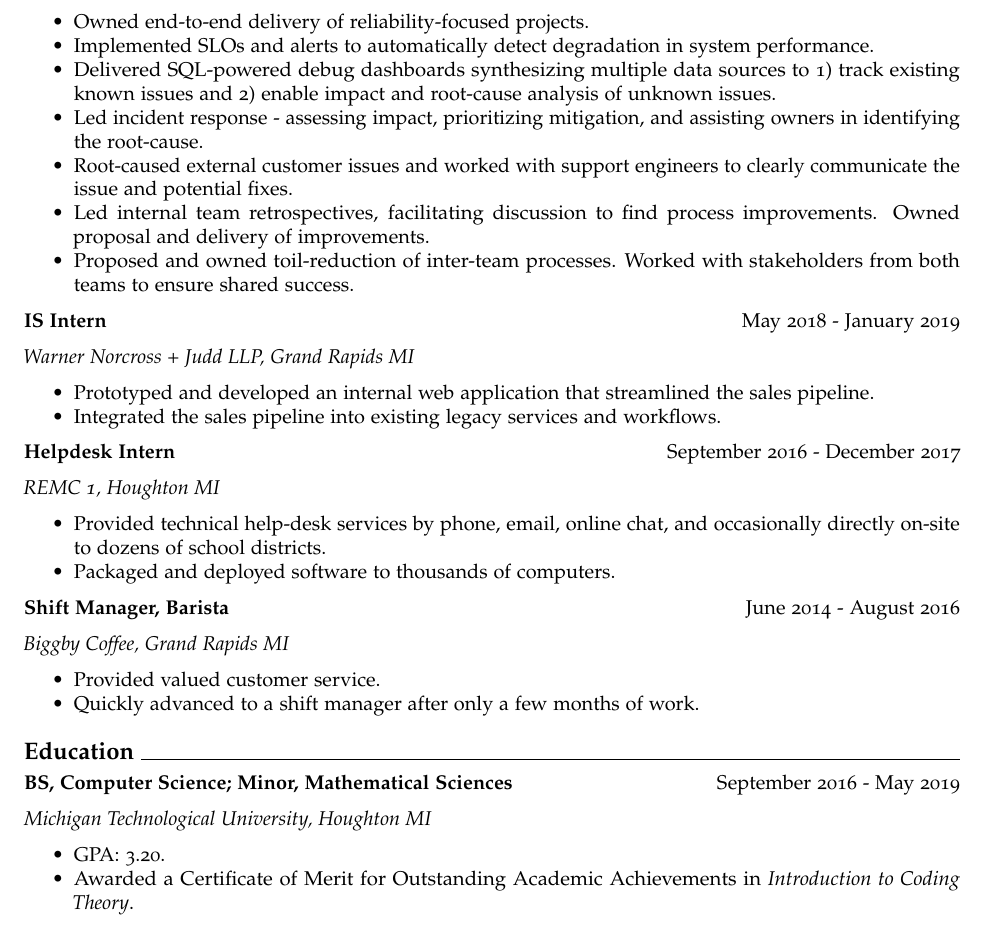
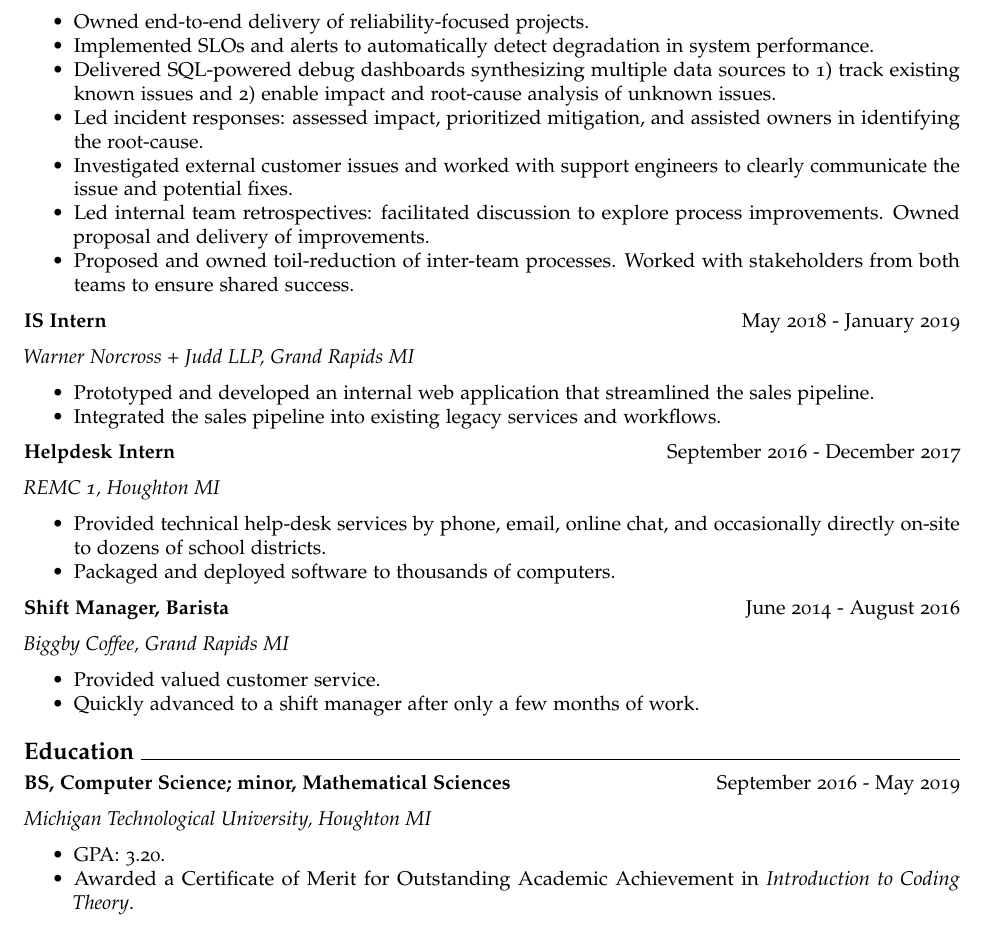
Before and after one commit to avrittrohwer/avrittrohwer.com, an R Markdown document (resume_avritt_rohwer.rmd): part of the page, cut so that both start at the same text. The pictures show the output file resume_avritt_rohwer.pdf that the author committed with the source.

Commit message:
Wording edits: keep tense consistent, make some sentences more clear.

```diff
--- a/resume_avritt_rohwer.rmd
+++ b/resume_avritt_rohwer.rmd
@@ -37,9 +37,9 @@ urlcolor: blue
 - Owned end-to-end delivery of reliability-focused projects.
 - Implemented SLOs and alerts to automatically detect degradation in system performance.
 - Delivered SQL-powered debug dashboards synthesizing multiple data sources to 1) track existing known issues and 2) enable impact and root-cause analysis of unknown issues.
-- Led incident response - assessing impact, prioritizing mitigation, and assisting owners in identifying the root-cause.
-- Root-caused external customer issues and worked with support engineers to clearly communicate the issue and potential fixes.
-- Led internal team retrospectives, facilitating discussion to find process improvements. Owned proposal and delivery of improvements.
+- Led incident responses: assessed impact, prioritized mitigation, and assisted owners in identifying the root-cause.
+- Investigated external customer issues and worked with support engineers to clearly communicate the issue and potential fixes.
+- Led internal team retrospectives: facilitated discussion to explore process improvements. Owned proposal and delivery of improvements.
 - Proposed and owned toil-reduction of inter-team processes. Worked with stakeholders from both teams to ensure shared success.
 
 **IS Intern** \hfill May 2018 - January 2019
@@ -67,12 +67,12 @@ urlcolor: blue
 
 # Education \hrulefill
 
-**BS, Computer Science; Minor, Mathematical Sciences** \hfill September 2016 - May 2019
+**BS, Computer Science; minor, Mathematical Sciences** \hfill September 2016 - May 2019
 
 *Michigan Technological University, Houghton MI*
 
 - GPA: 3.20.
-- Awarded a Certificate of Merit for Outstanding Academic Achievements in *Introduction to Coding
+- Awarded a Certificate of Merit for Outstanding Academic Achievement in *Introduction to Coding
   Theory*.
 
 \vspace*{\fill}
```
Also changed, not shown: index.html, resume_avritt_rohwer.pdf.
